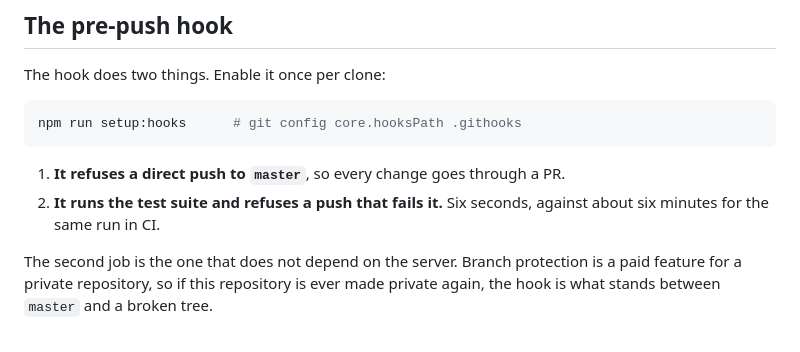
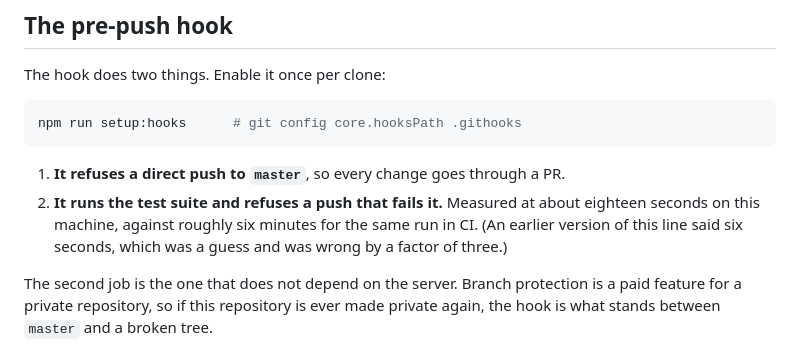
Before and after one commit to anselmeM/pageforge, a Markdown page: CONTRIBUTING.md, the part around the change. Drawn GitHub-style.

Commit message:
docs: correct the gate's cost, which I guessed at three times too low
The commit that added the gate said it costs six seconds. Measured, it is about
eighteen: the suite is heavier than it looks and the hook tests spawn a shell per
case. The claim is corrected here rather than in that commit, because rewriting
pushed history is not something this repository does.

Recording it because the number is the whole argument for the gate: eighteen seconds
per push is still far less than a six-minute CI run, but it is not free, and a guess
presented as a measurement is worse than no number.

````diff
--- a/CONTRIBUTING.md
+++ b/CONTRIBUTING.md
@@ -43,8 +43,10 @@ npm run setup:hooks      # git config core.hooksPath .githooks
 ```
 
 1. **It refuses a direct push to `master`**, so every change goes through a PR.
-2. **It runs the test suite and refuses a push that fails it.** Six seconds, against
-   about six minutes for the same run in CI.
+2. **It runs the test suite and refuses a push that fails it.** Measured at about
+   eighteen seconds on this machine, against roughly six minutes for the same run in
+   CI. (An earlier version of this line said six seconds, which was a guess and was
+   wrong by a factor of three.)
 
 The second job is the one that does not depend on the server. Branch protection is a
 paid feature for a private repository, so if this repository is ever made private
````
